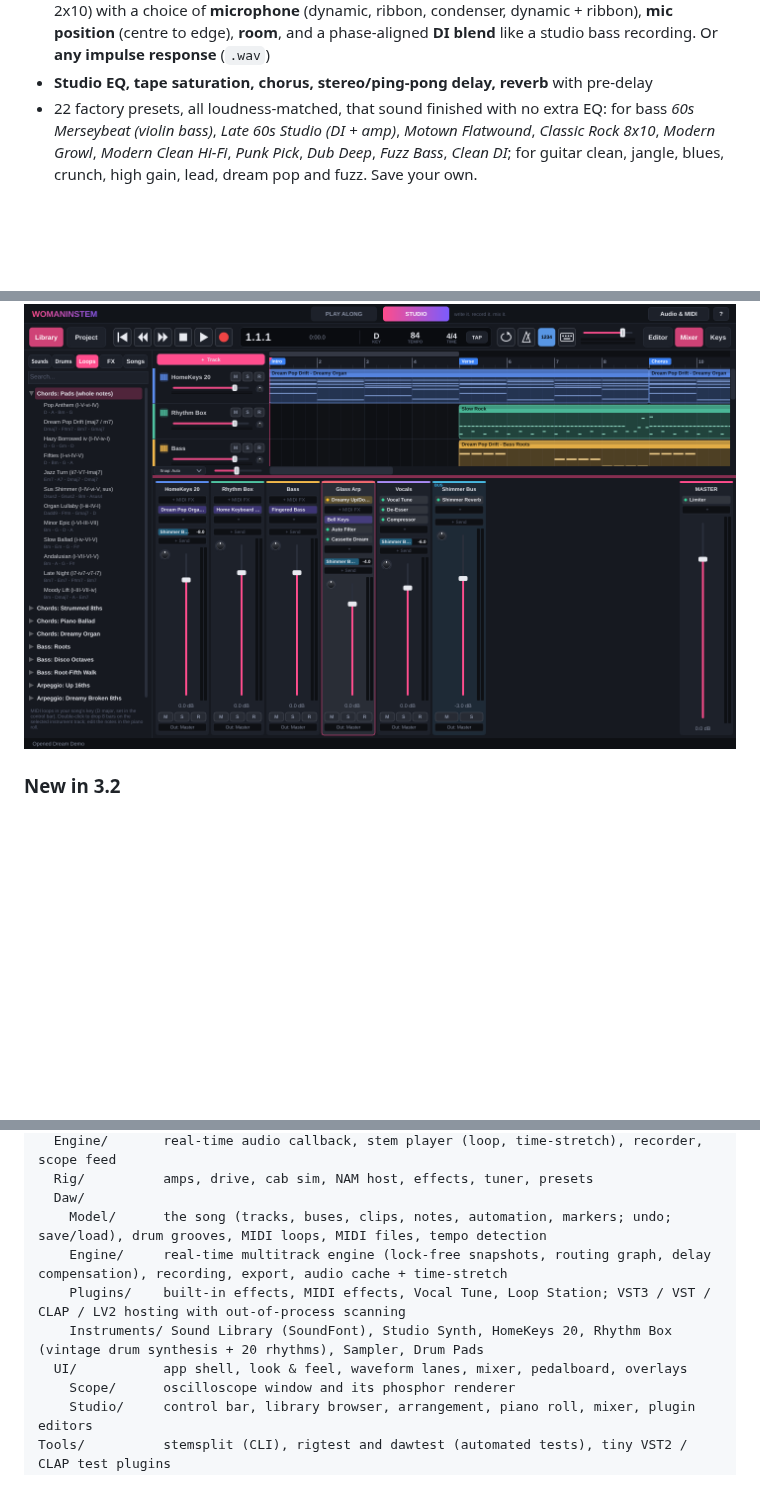
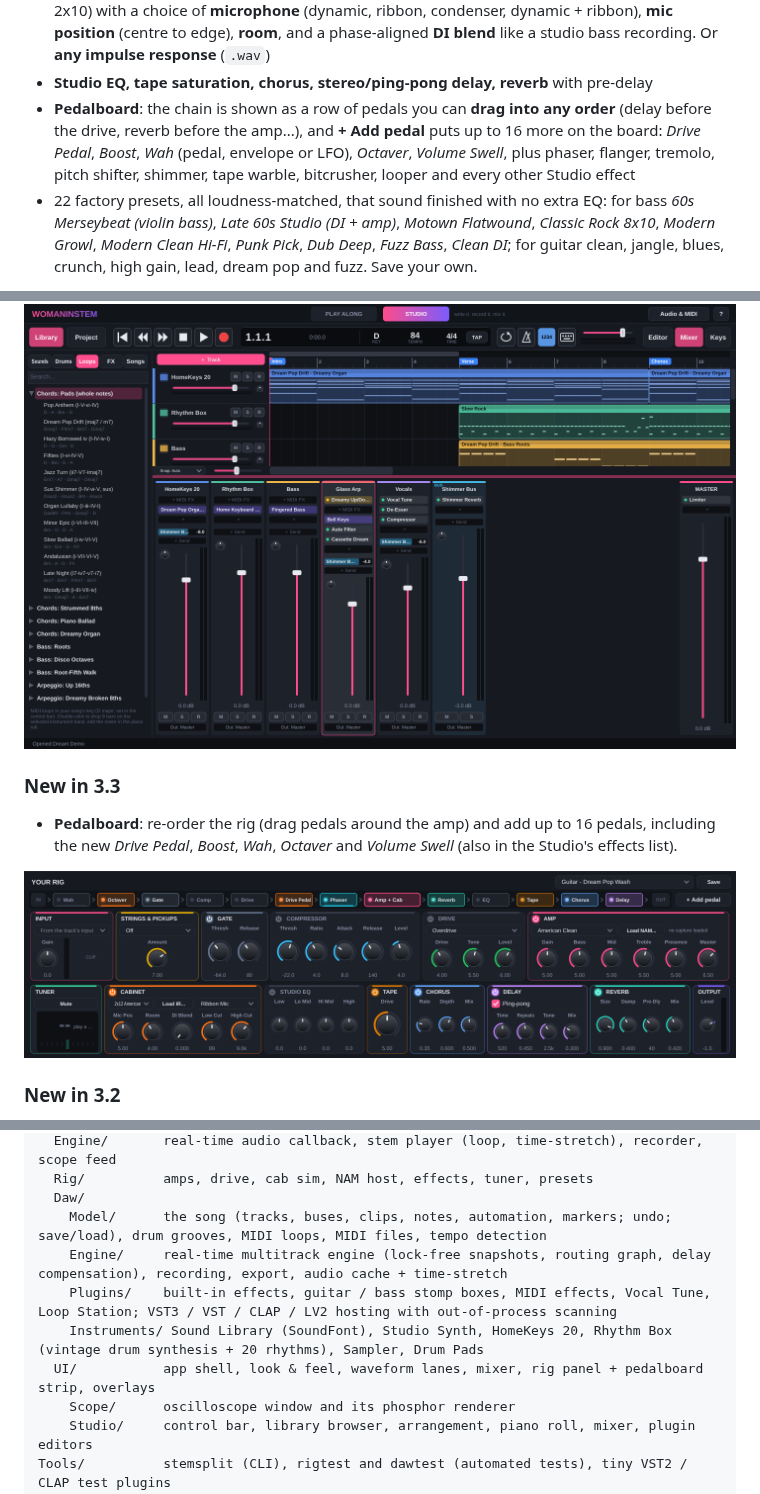
Before and after one commit to terpenesalad/WOMANINSTEM, a Markdown page: README.md, 3 parts joined by grey strips. Rendered like a GitHub page; pictures changed too: docs/pedalboard.png (added); blank space fills up the shorter version.

```diff
--- a/README.md
+++ b/README.md
@@ -49,6 +49,7 @@ Stems are cached in your **Library** (24-bit FLAC), so a song is only ever split
 - **Amp**: 12 built-in models, each with its own preamp, real (modelled) tone-stack circuit, power amp, sag and bloom, 4× oversampled. Guitar: *American Clean, Tweed Breakup, British Chime, British Crunch, British Lead, Modern High Gain, Smooth Overdrive*. Bass: *60s British Valve, Classic Tube 8x10, Vintage Flip-Top, Modern Growl, Studio DI*. **Or load any [Neural Amp Modeler](https://www.neuralampmodeler.com/) `.nam` capture** (thousands free on [TONE3000](https://www.tone3000.com))
 - **Cabinet**: 11 speaker cabinets (guitar 4x12s, 2x12s, 1x12s; bass 1x15, 2x15, 4x10 with horn, 8x10, 2x10) with a choice of **microphone** (dynamic, ribbon, condenser, dynamic + ribbon), **mic position** (centre to edge), **room**, and a phase-aligned **DI blend** like a studio bass recording. Or **any impulse response** (`.wav`)
 - **Studio EQ, tape saturation, chorus, stereo/ping-pong delay, reverb** with pre-delay
+- **Pedalboard**: the chain is shown as a row of pedals you can **drag into any order** (delay before the drive, reverb before the amp...), and **+ Add pedal** puts up to 16 more on the board: *Drive Pedal*, *Boost*, *Wah* (pedal, envelope or LFO), *Octaver*, *Volume Swell*, plus phaser, flanger, tremolo, pitch shifter, shimmer, tape warble, bitcrusher, looper and every other Studio effect
 - 22 factory presets, all loudness-matched, that sound finished with no extra EQ: for bass *60s Merseybeat (violin bass)*, *Late 60s Studio (DI + amp)*, *Motown Flatwound*, *Classic Rock 8x10*, *Modern Growl*, *Modern Clean Hi-Fi*, *Punk Pick*, *Dub Deep*, *Fuzz Bass*, *Clean DI*; for guitar clean, jangle, blues, crunch, high gain, lead, dream pop and fuzz. Save your own.
 
 **Practice tools**: mute/solo/volume/balance per stem · one-click *"I'm playing: Bass"* · drag to loop a section (then drag its edges to fine-tune it) · slow down to 50% without pitch change · transpose ±12 semitones · record yourself as **Mix + Rig + dry DI** WAV files (re-amp the DI later) · safety limiter on the output.
@@ -68,6 +69,12 @@ A glowing oscilloscope beam drawn by the sound, like the psychedelic projections
 A GarageBand / Logic-style recording studio, built in. Everything runs at low latency on the same audio interface and the same amp rig.
 
 ![Studio mixer](docs/studio-mixer.png)
+
+### New in 3.3
+
+- **Pedalboard**: re-order the rig (drag pedals around the amp) and add up to 16 pedals, including the new *Drive Pedal*, *Boost*, *Wah*, *Octaver* and *Volume Swell* (also in the Studio's effects list).
+
+<p align="center"><img src="docs/pedalboard.png" width="900" alt="Pedalboard"></p>
 
 ### New in 3.2
 
@@ -239,9 +246,9 @@ Source/
   Daw/
     Model/      the song (tracks, buses, clips, notes, automation, markers; undo; save/load), drum grooves, MIDI loops, MIDI files, tempo detection
     Engine/     real-time multitrack engine (lock-free snapshots, routing graph, delay compensation), recording, export, audio cache + time-stretch
-    Plugins/    built-in effects, MIDI effects, Vocal Tune, Loop Station; VST3 / VST / CLAP / LV2 hosting with out-of-process scanning
+    Plugins/    built-in effects, guitar / bass stomp boxes, MIDI effects, Vocal Tune, Loop Station; VST3 / VST / CLAP / LV2 hosting with out-of-process scanning
     Instruments/ Sound Library (SoundFont), Studio Synth, HomeKeys 20, Rhythm Box (vintage drum synthesis + 20 rhythms), Sampler, Drum Pads
-  UI/           app shell, look & feel, waveform lanes, mixer, pedalboard, overlays
+  UI/           app shell, look & feel, waveform lanes, mixer, rig panel + pedalboard strip, overlays
     Scope/      oscilloscope window and its phosphor renderer
     Studio/     control bar, library browser, arrangement, piano roll, mixer, plugin editors
 Tools/          stemsplit (CLI), rigtest and dawtest (automated tests), tiny VST2 / CLAP test plugins
```
Also changed, not shown: packaging/RELEASE_NOTES.md (+10 -2 lines), 16 other files.
